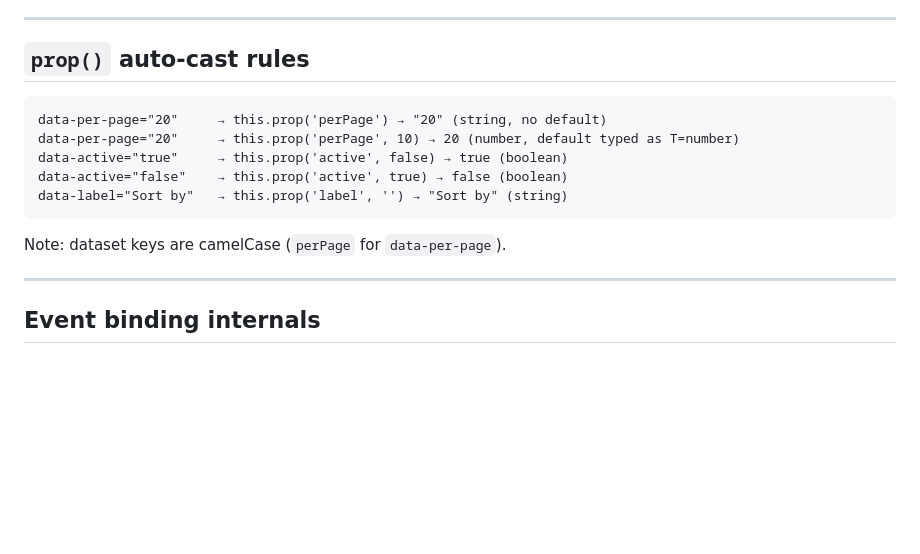
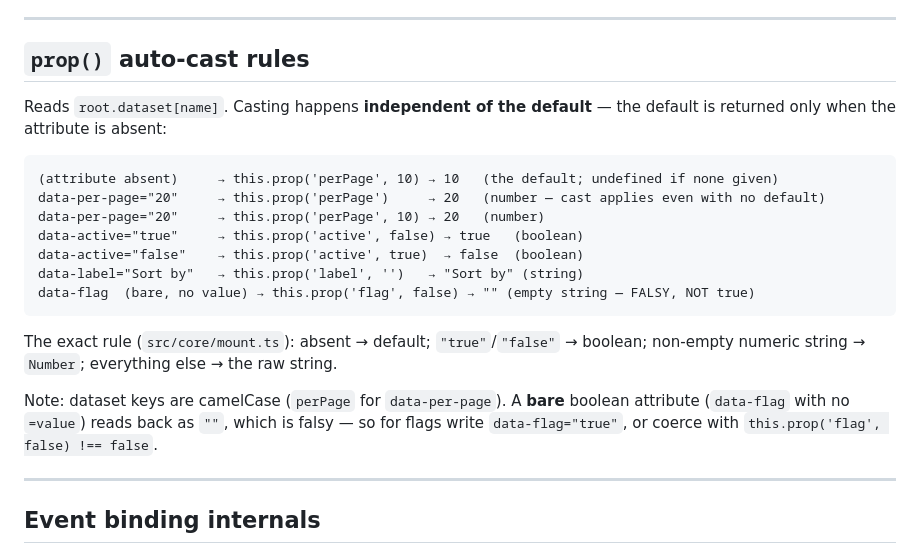
Before and after one commit to denisfl/micra.js, a Markdown page: .claude/skills/micra-code.md, the part around the change. Drawn GitHub-style; blank space fills up the shorter version.

Commit message:
Document prop auto-cast behavior for bare boolean attributes

````diff
--- a/.claude/skills/micra-code.md
+++ b/.claude/skills/micra-code.md
@@ -145,15 +145,26 @@ This ensures directives only affect their own component subtree, not children th
 
 ## `prop()` auto-cast rules
 
+Reads `root.dataset[name]`. Casting happens **independent of the default** —
+the default is returned only when the attribute is absent:
+
 ```
-data-per-page="20"     → this.prop('perPage') → "20" (string, no default)
-data-per-page="20"     → this.prop('perPage', 10) → 20 (number, default typed as T=number)
-data-active="true"     → this.prop('active', false) → true (boolean)
-data-active="false"    → this.prop('active', true) → false (boolean)
-data-label="Sort by"   → this.prop('label', '') → "Sort by" (string)
+(attribute absent)     → this.prop('perPage', 10) → 10   (the default; undefined if none given)
+data-per-page="20"     → this.prop('perPage')     → 20   (number — cast applies even with no default)
+data-per-page="20"     → this.prop('perPage', 10) → 20   (number)
+data-active="true"     → this.prop('active', false) → true   (boolean)
+data-active="false"    → this.prop('active', true)  → false  (boolean)
+data-label="Sort by"   → this.prop('label', '')   → "Sort by" (string)
+data-flag  (bare, no value) → this.prop('flag', false) → "" (empty string — FALSY, NOT true)
 ```
 
-Note: dataset keys are camelCase (`perPage` for `data-per-page`).
+The exact rule (`src/core/mount.ts`): absent → default; `"true"`/`"false"` →
+boolean; non-empty numeric string → `Number`; everything else → the raw string.
+
+Note: dataset keys are camelCase (`perPage` for `data-per-page`). A **bare**
+boolean attribute (`data-flag` with no `=value`) reads back as `""`, which is
+falsy — so for flags write `data-flag="true"`, or coerce with
+`this.prop('flag', false) !== false`.
 
 ---
 
````
Also changed, not shown: .claude/skills/micra-base.md (+1 -1 lines).
